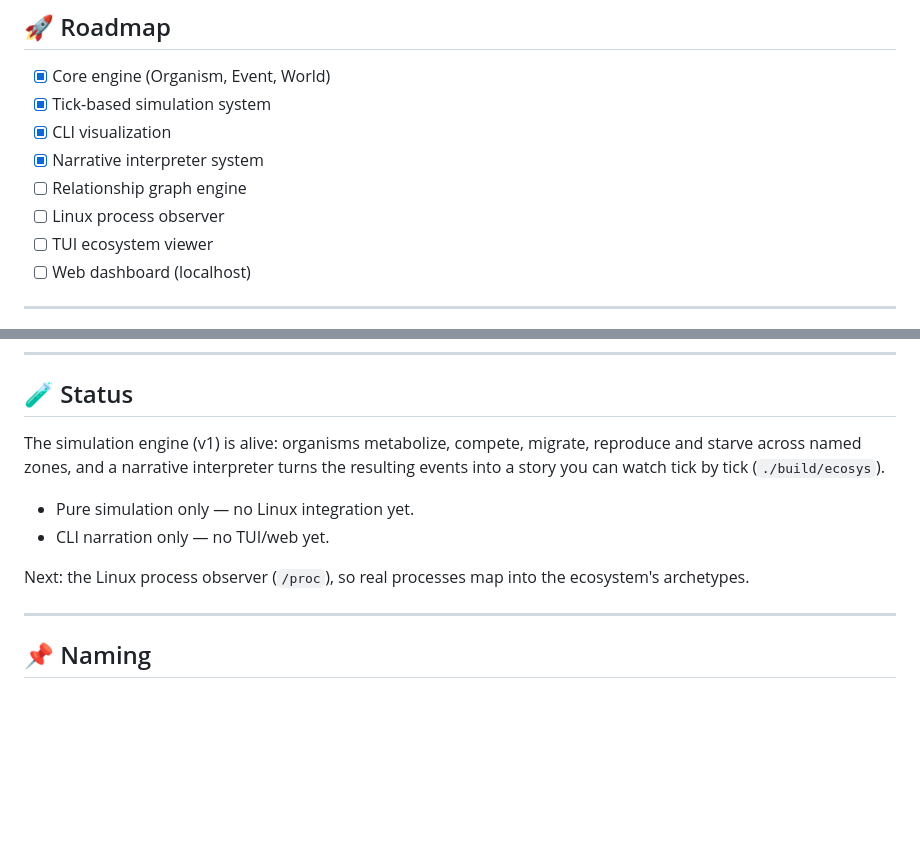
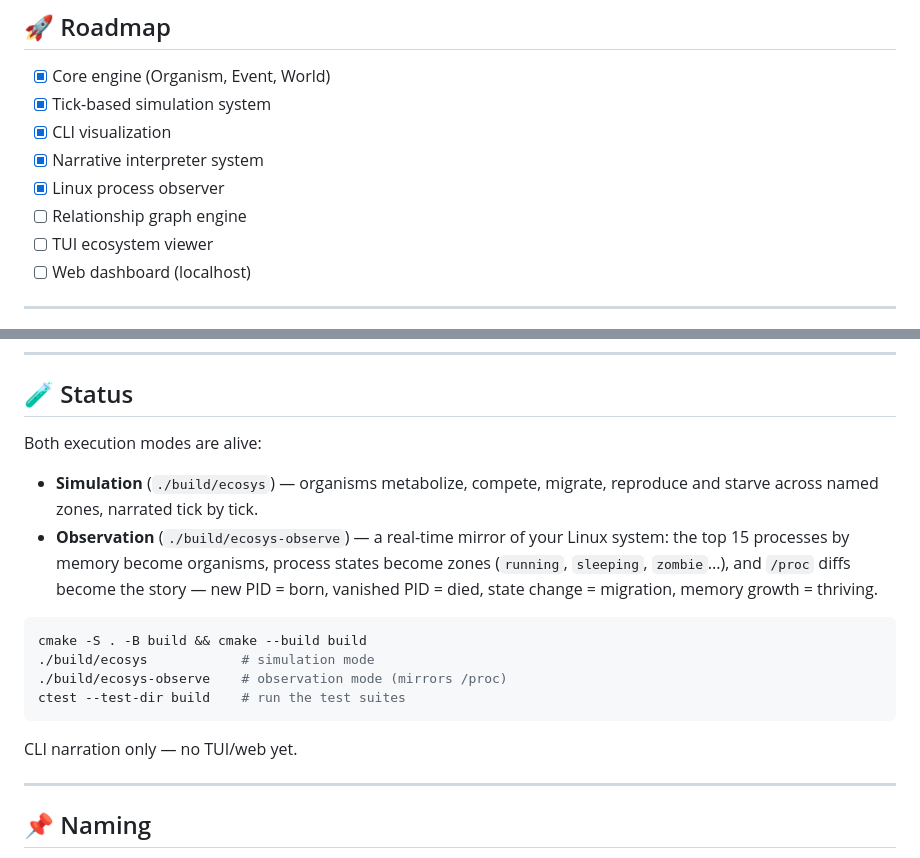
Before and after one commit to Salemgnk/Ecosys, a Markdown page: README.md, 2 parts joined by grey strips. Drawn GitHub-style; blank space fills up the shorter version.

Commit message:
docs: check off observer, document both execution modes
Co-Authored-By: Claude Fable 5 <noreply@anthropic.com>

````diff
--- a/README.md
+++ b/README.md
@@ -105,8 +105,8 @@ Used for:
 - [x] Tick-based simulation system
 - [x] CLI visualization
 - [x] Narrative interpreter system
+- [x] Linux process observer
 - [ ] Relationship graph engine
-- [ ] Linux process observer
 - [ ] TUI ecosystem viewer
 - [ ] Web dashboard (localhost)
 
@@ -128,15 +128,24 @@ It aims to make system behavior:
 
 ## 🧪 Status
 
-The simulation engine (v1) is alive: organisms metabolize, compete, migrate,
-reproduce and starve across named zones, and a narrative interpreter turns the
-resulting events into a story you can watch tick by tick (`./build/ecosys`).
+Both execution modes are alive:
 
-- Pure simulation only — no Linux integration yet.
-- CLI narration only — no TUI/web yet.
+- **Simulation** (`./build/ecosys`) — organisms metabolize, compete, migrate,
+  reproduce and starve across named zones, narrated tick by tick.
+- **Observation** (`./build/ecosys-observe`) — a real-time mirror of your
+  Linux system: the top 15 processes by memory become organisms, process
+  states become zones (`running`, `sleeping`, `zombie`...), and `/proc` diffs
+  become the story — new PID = born, vanished PID = died, state change =
+  migration, memory growth = thriving.
 
-Next: the Linux process observer (`/proc`), so real processes map into the
-ecosystem's archetypes.
+```bash
+cmake -S . -B build && cmake --build build
+./build/ecosys            # simulation mode
+./build/ecosys-observe    # observation mode (mirrors /proc)
+ctest --test-dir build    # run the test suites
+```
+
+CLI narration only — no TUI/web yet.
 
 ---
 
````
